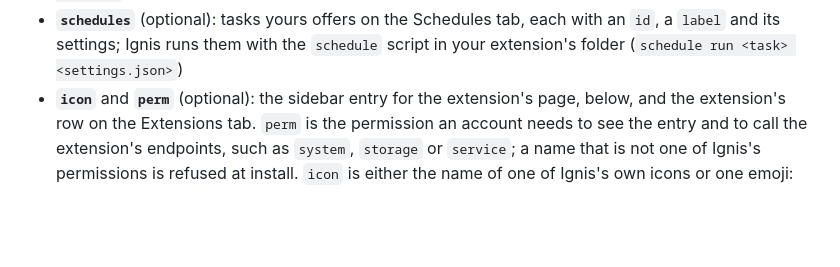
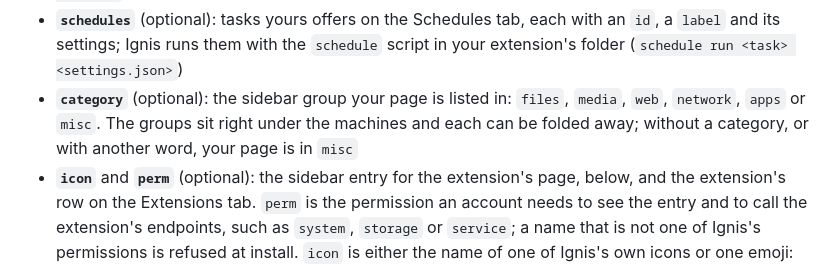
Before and after one commit to AuxXxilium/ignis-hv, a Markdown page: extensions/README.md, the part around the change. Rendered like a GitHub page; blank space fills up the shorter version.

```diff
--- a/extensions/README.md
+++ b/extensions/README.md
@@ -112,6 +112,7 @@ my-extension/
 - **`requires`** and **`recommends`** (optional): other extensions yours needs, or works better with, each with a short reason, e.g. `"requires": [{"id": "ignis-docker", "why": "runs each server as a container"}]`. The Extensions tab shows them, offers to install them, and will not turn yours on while something it requires is missing. At start-up, yours starts after the ones it requires or recommends
 - **`start_priority`** and **`start_before`** (optional): when yours starts among the others. A lower `start_priority` starts earlier; it is 50 when not set. Ignis's firewall is 10, drivers 20, network services such as DHCP 30, and what other apps build on 40. `start_before` lists extensions yours starts ahead of even though it recommends them, e.g. the NVIDIA driver has `"start_before": ["ignis-docker"]` so Docker finds the graphics card ready
 - **`schedules`** (optional): tasks yours offers on the Schedules tab, each with an `id`, a `label` and its settings; Ignis runs them with the `schedule` script in your extension's folder (`schedule run <task> <settings.json>`)
+- **`category`** (optional): the sidebar group your page is listed in: `files`, `media`, `web`, `network`, `apps` or `misc`. The groups sit right under the machines and each can be folded away; without a category, or with another word, your page is in `misc`
 - **`icon`** and **`perm`** (optional): the sidebar entry for the extension's
   page, below, and the extension's row on the Extensions tab. `perm` is the
   permission an account needs to see the entry and to call the extension's
```
Also changed, not shown: README.md (+9 -8 lines), assets/screenshots/extensions.png, assets/screenshots/machines.png, assets/screenshots/network-firewall.png (added).
